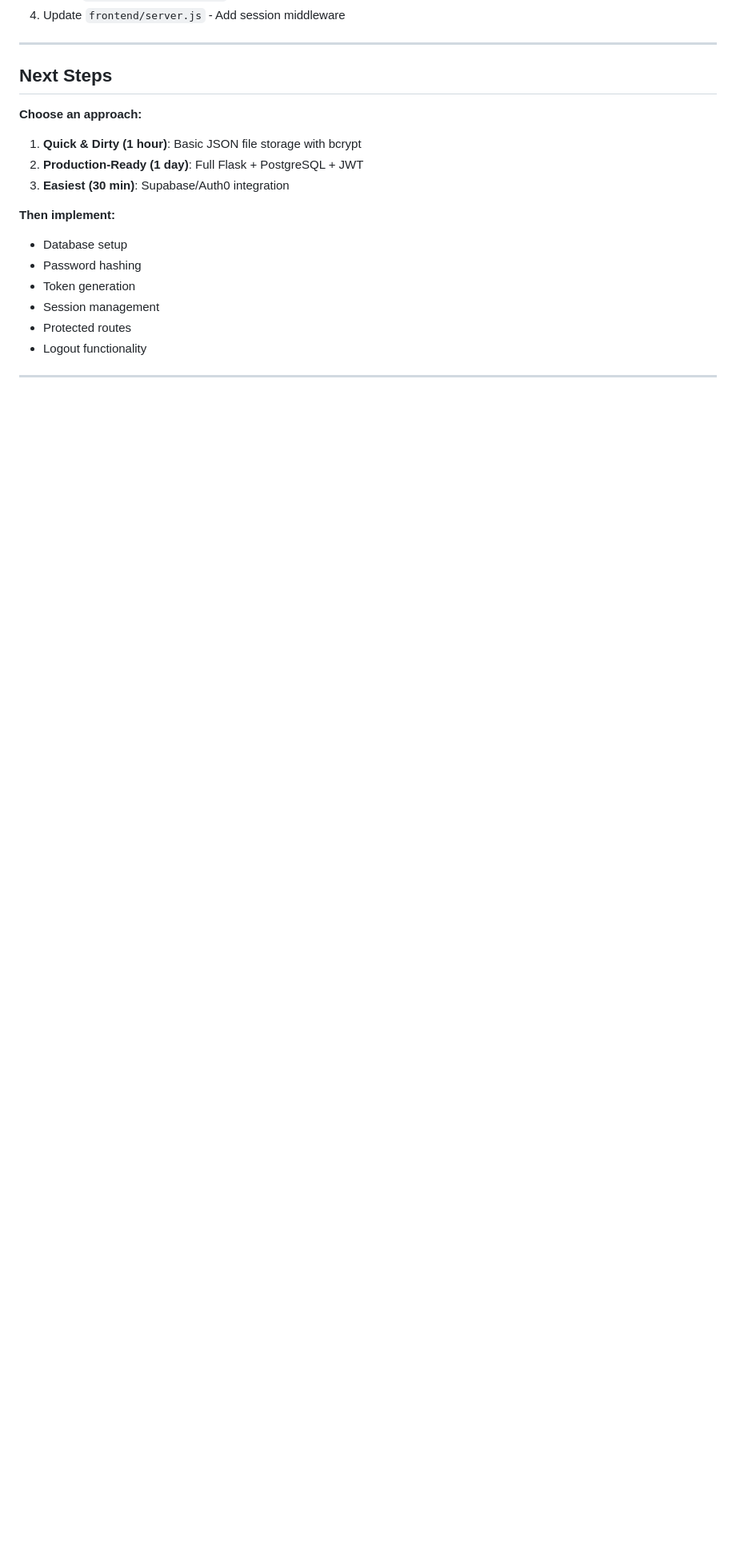
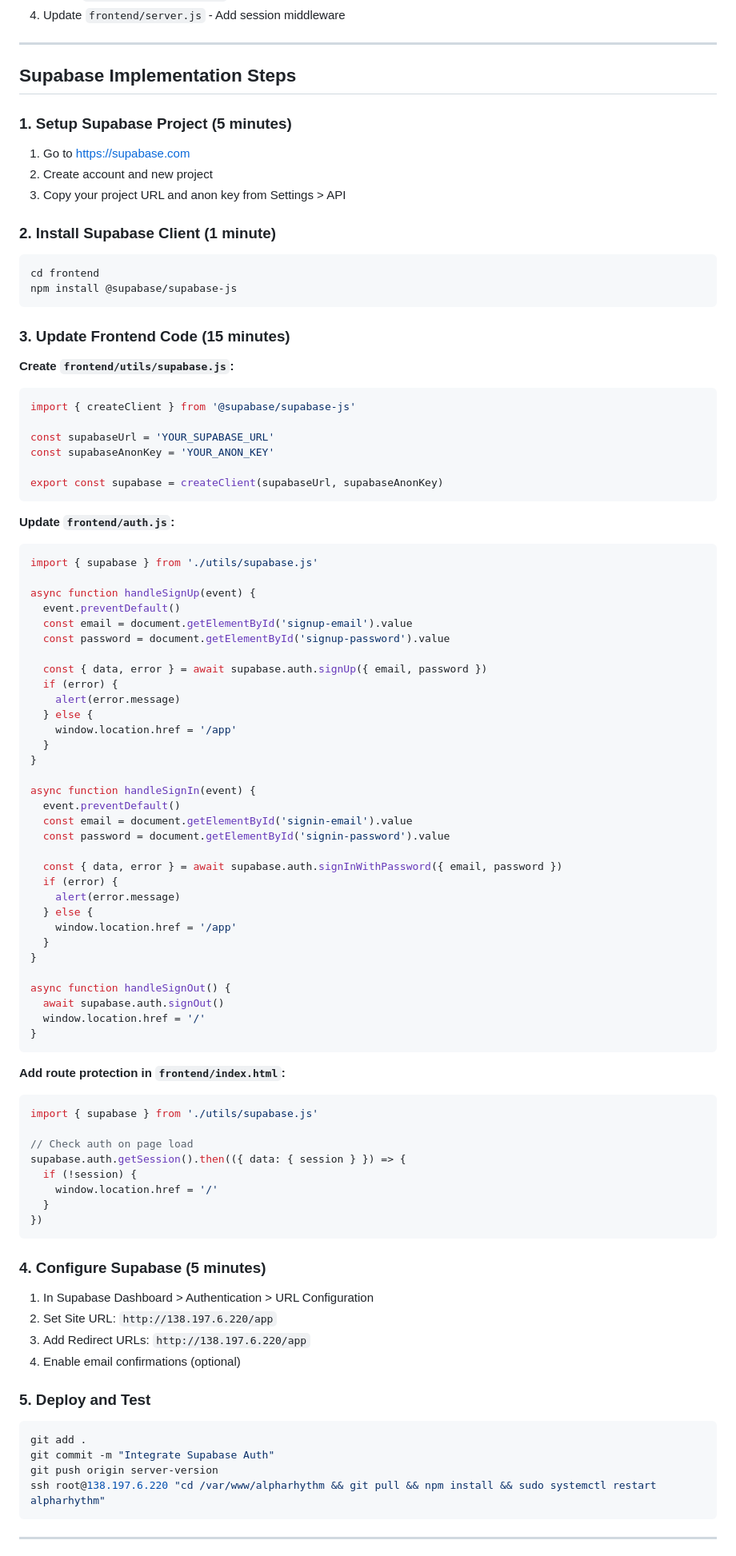
Before and after one commit to mbernier4453/MyBot, a Markdown page: AUTH_IMPLEMENTATION.md, the part around the change printed below. Shown: that part at 80% size. Rendered like a GitHub page; blank space fills up the shorter version.

Commit message:
Update AUTH_IMPLEMENTATION.md with Supabase decision and implementation guide

````diff
--- a/AUTH_IMPLEMENTATION.md
+++ b/AUTH_IMPLEMENTATION.md
@@ -174,21 +187,92 @@ Cost: **Free** for 50,000 monthly active users
 
 ---
 
-## Next Steps
+## Supabase Implementation Steps
 
-**Choose an approach:**
+### 1. Setup Supabase Project (5 minutes)
+1. Go to https://supabase.com
+2. Create account and new project
+3. Copy your project URL and anon key from Settings > API
 
-1. **Quick & Dirty (1 hour)**: Basic JSON file storage with bcrypt
-2. **Production-Ready (1 day)**: Full Flask + PostgreSQL + JWT
-3. **Easiest (30 min)**: Supabase/Auth0 integration
+### 2. Install Supabase Client (1 minute)
+```bash
+cd frontend
+npm install @supabase/supabase-js
+```
 
-**Then implement:**
-- Database setup
-- Password hashing
-- Token generation
-- Session management
-- Protected routes
-- Logout functionality
+### 3. Update Frontend Code (15 minutes)
+
+**Create `frontend/utils/supabase.js`:**
+```javascript
+import { createClient } from '@supabase/supabase-js'
+
+const supabaseUrl = 'YOUR_SUPABASE_URL'
+const supabaseAnonKey = 'YOUR_ANON_KEY'
+
+export const supabase = createClient(supabaseUrl, supabaseAnonKey)
+```
+
+**Update `frontend/auth.js`:**
+```javascript
+import { supabase } from './utils/supabase.js'
+
+async function handleSignUp(event) {
+  event.preventDefault()
+  const email = document.getElementById('signup-email').value
+  const password = document.getElementById('signup-password').value
+
+  const { data, error } = await supabase.auth.signUp({ email, password })
+  if (error) {
+    alert(error.message)
+  } else {
+    window.location.href = '/app'
+  }
+}
+
+async function handleSignIn(event) {
+  event.preventDefault()
+  const email = document.getElementById('signin-email').value
+  const password = document.getElementById('signin-password').value
+
+  const { data, error } = await supabase.auth.signInWithPassword({ email, password })
+  if (error) {
+    alert(error.message)
+  } else {
+    window.location.href = '/app'
+  }
+}
+
+async function handleSignOut() {
+  await supabase.auth.signOut()
+  window.location.href = '/'
+}
+```
+
+**Add route protection in `frontend/index.html`:**
+```javascript
+import { supabase } from './utils/supabase.js'
+
+// Check auth on page load
+supabase.auth.getSession().then(({ data: { session } }) => {
+  if (!session) {
+    window.location.href = '/'
+  }
+})
+```
+
+### 4. Configure Supabase (5 minutes)
+1. In Supabase Dashboard > Authentication > URL Configuration
+2. Set Site URL: `http://138.197.6.220/app`
+3. Add Redirect URLs: `http://138.197.6.220/app`
+4. Enable email confirmations (optional)
+
+### 5. Deploy and Test
+```bash
+git add .
+git commit -m "Integrate Supabase Auth"
+git push origin server-version
+ssh root@138.197.6.220 "cd /var/www/alpharhythm && git pull && npm install && sudo systemctl restart alpharhythm"
+```
 
 ---
 
````
Also changed, not shown: other parts of AUTH_IMPLEMENTATION.md (+29 -14 lines).
